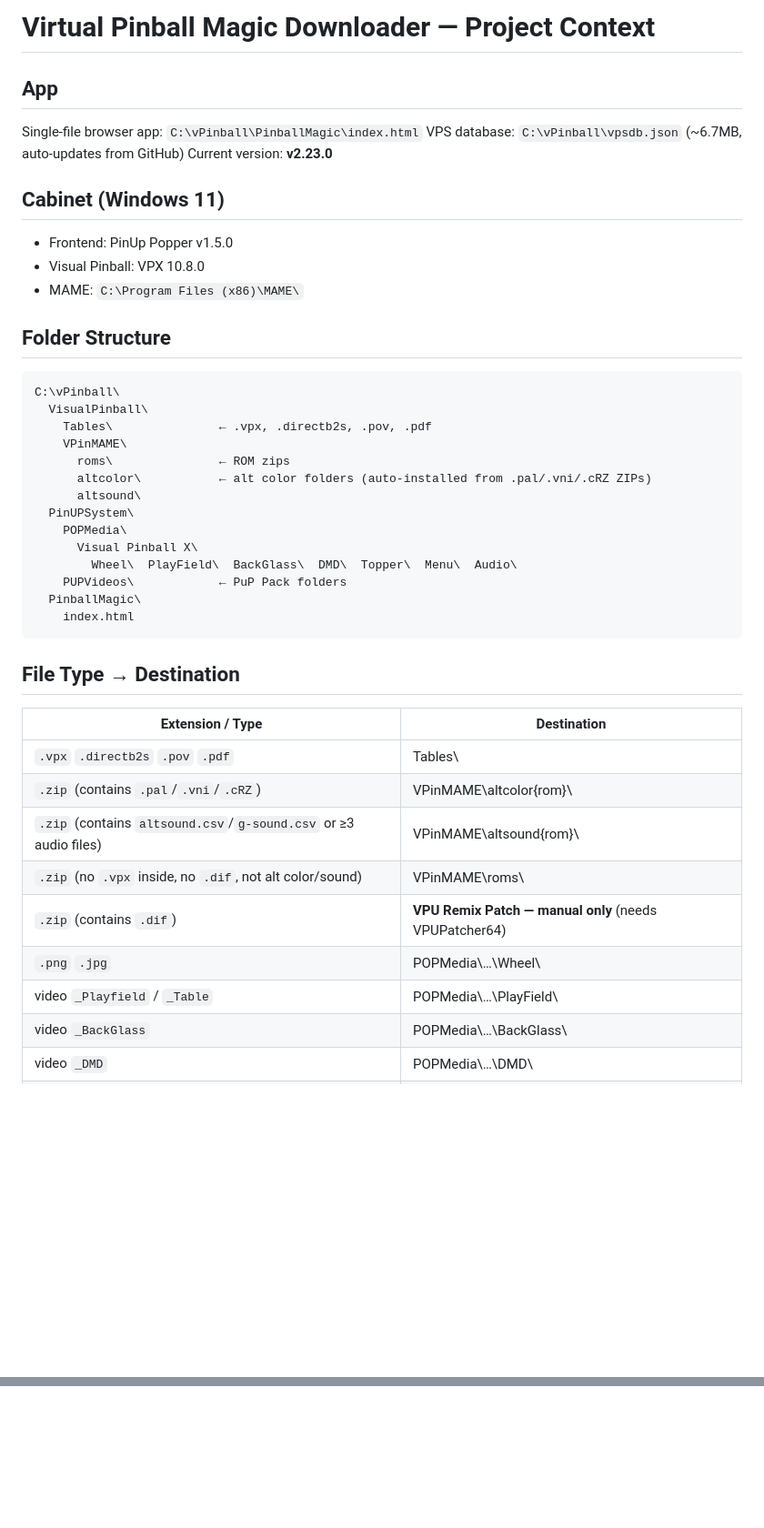
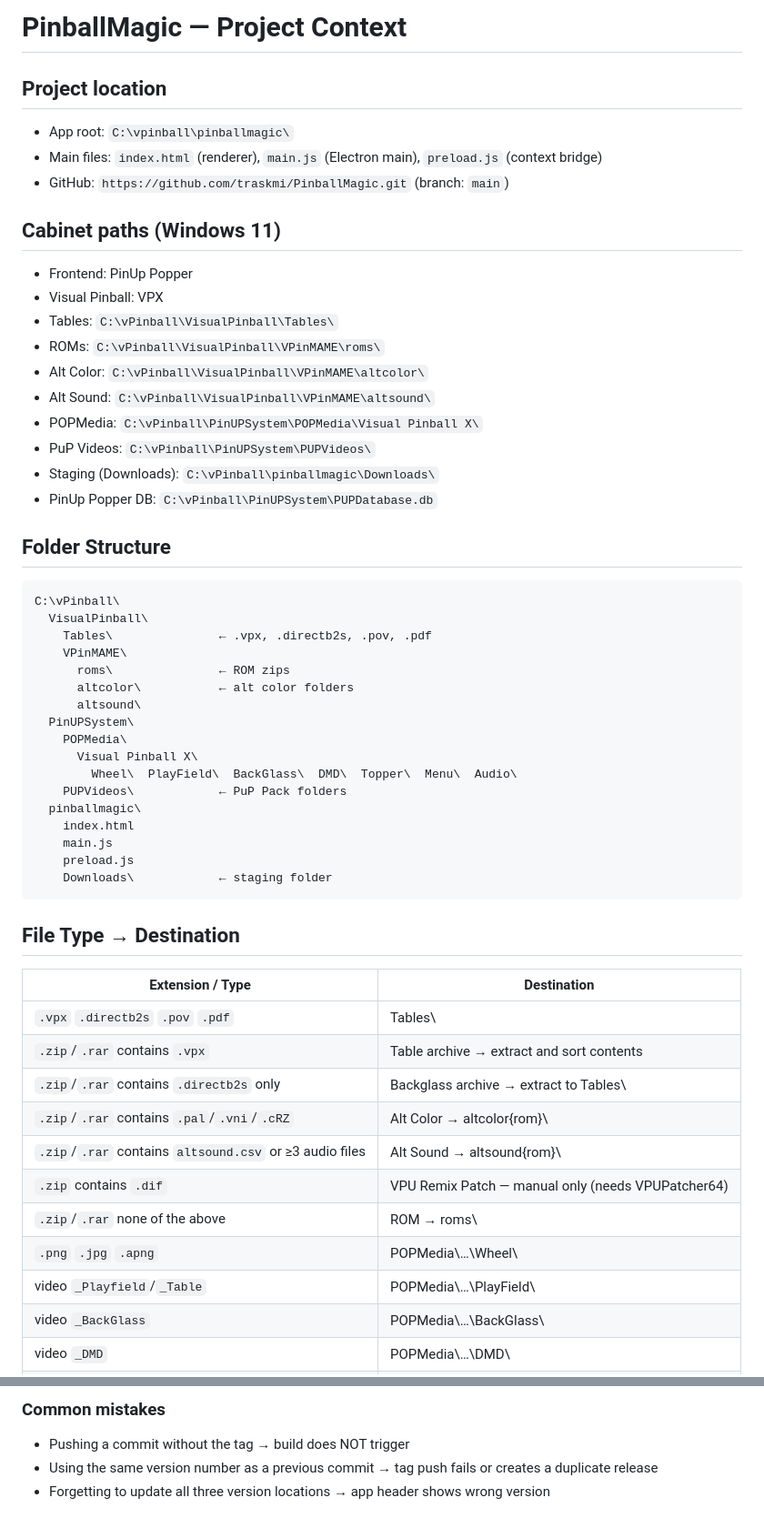
Before and after one commit to traskmi/PinballMagic, a Markdown page: CLAUDE.md, 2 parts joined by grey strips. Shown at 91% size. GitHub-like rendering; blank space fills up the shorter version.

````diff
--- a/CLAUDE.md
+++ b/CLAUDE.md
@@ -1,14 +1,21 @@
-# Virtual Pinball Magic Downloader — Project Context
+# PinballMagic — Project Context
 
-## App
-Single-file browser app: `C:\vPinball\PinballMagic\index.html`
-VPS database: `C:\vPinball\vpsdb.json` (~6.7MB, auto-updates from GitHub)
-Current version: **v2.23.0**
+## Project location
+- App root: `C:\vpinball\pinballmagic\`
+- Main files: `index.html` (renderer), `main.js` (Electron main), `preload.js` (context bridge)
+- GitHub: `https://github.com/traskmi/PinballMagic.git` (branch: `main`)
 
-## Cabinet (Windows 11)
-- Frontend: PinUp Popper v1.5.0
-- Visual Pinball: VPX 10.8.0
-- MAME: `C:\Program Files (x86)\MAME\`
+## Cabinet paths (Windows 11)
+- Frontend: PinUp Popper
+- Visual Pinball: VPX
+- Tables: `C:\vPinball\VisualPinball\Tables\`
+- ROMs: `C:\vPinball\VisualPinball\VPinMAME\roms\`
+- Alt Color: `C:\vPinball\VisualPinball\VPinMAME\altcolor\`
+- Alt Sound: `C:\vPinball\VisualPinball\VPinMAME\altsound\`
+- POPMedia: `C:\vPinball\PinUPSystem\POPMedia\Visual Pinball X\`
+- PuP Videos: `C:\vPinball\PinUPSystem\PUPVideos\`
+- Staging (Downloads): `C:\vPinball\pinballmagic\Downloads\`
+- PinUp Popper DB: `C:\vPinball\PinUPSystem\PUPDatabase.db`
 
 ## Folder Structure
 ```
@@ -17,27 +24,32 @@ C:\vPinball\
     Tables\               ← .vpx, .directb2s, .pov, .pdf
     VPinMAME\
       roms\               ← ROM zips
-      altcolor\           ← alt color folders (auto-installed from .pal/.vni/.cRZ ZIPs)
+      altcolor\           ← alt color folders
       altsound\
   PinUPSystem\
     POPMedia\
       Visual Pinball X\
         Wheel\  PlayField\  BackGlass\  DMD\  Topper\  Menu\  Audio\
     PUPVideos\            ← PuP Pack folders
-  PinballMagic\
+  pinballmagic\
     index.html
+    main.js
+    preload.js
+    Downloads\            ← staging folder
 ```
 
 ## File Type → Destination
 | Extension / Type | Destination |
 |---|---|
 | `.vpx` `.directb2s` `.pov` `.pdf` | Tables\ |
-| `.zip` (contains `.pal`/`.vni`/`.cRZ`) | VPinMAME\altcolor\{rom}\ |
-| `.zip` (contains `altsound.csv`/`g-sound.csv` or ≥3 audio files) | VPinMAME\altsound\{rom}\ |
-| `.zip` (no `.vpx` inside, no `.dif`, not alt color/sound) | VPinMAME\roms\ |
-| `.zip` (contains `.dif`) | **VPU Remix Patch — manual only** (needs VPUPatcher64) |
-| `.png` `.jpg` | POPMedia\…\Wheel\ |
-| video `_Playfield` / `_Table` | POPMedia\…\PlayField\ |
+| `.zip`/`.rar` contains `.vpx` | Table archive → extract and sort contents |
+| `.zip`/`.rar` contains `.directb2s` only | Backglass archive → extract to Tables\ |
+| `.zip`/`.rar` contains `.pal`/`.vni`/`.cRZ` | Alt Color → altcolor\{rom}\ |
+| `.zip`/`.rar` contains `altsound.csv` or ≥3 audio files | Alt Sound → altsound\{rom}\ |
+| `.zip` contains `.dif` | VPU Remix Patch — manual only (needs VPUPatcher64) |
+| `.zip`/`.rar` none of the above | ROM → roms\ |
+| `.png` `.jpg` `.apng` | POPMedia\…\Wheel\ |
+| video `_Playfield`/`_Table` | POPMedia\…\PlayField\ |
 | video `_BackGlass` | POPMedia\…\BackGlass\ |
 | video `_DMD` | POPMedia\…\DMD\ |
 | video `_Topper` | POPMedia\…\Topper\ |
@@ -75,0 +136,4 @@ Recovery: `xcopy "C:\ProgramData\ClrVpin\backup\[date]\deleted\Tables\*.*" "C:\v
+### Common mistakes
+- Pushing a commit without the tag → build does NOT trigger
+- Using the same version number as a previous commit → tag push fails or creates a duplicate release
+- Forgetting to update all three version locations → app header shows wrong version
````
Also changed, not shown: other parts of CLAUDE.md (+70 -22 lines).
